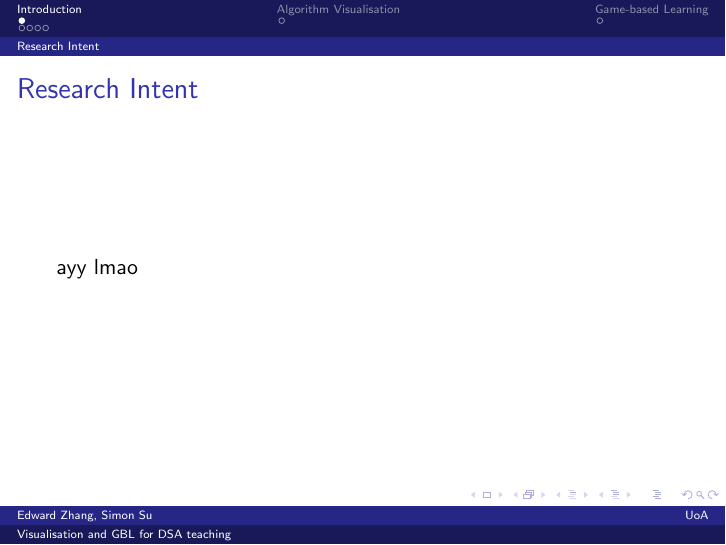
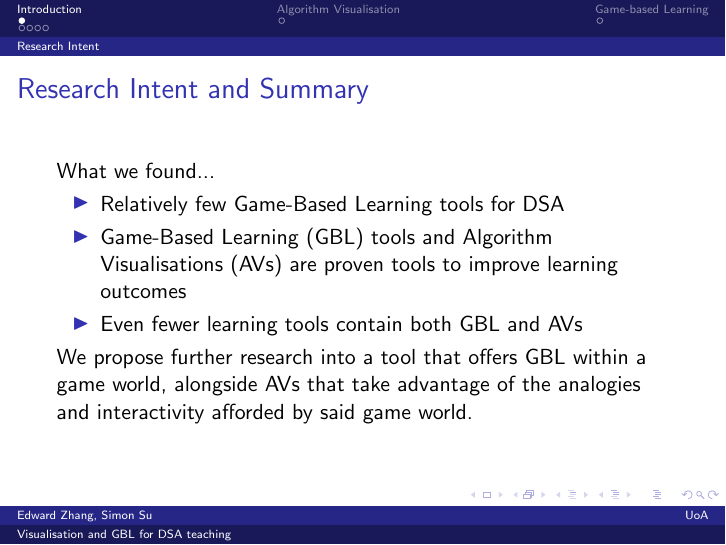
Before and after one commit to encryptededdy/P4P-LitReview-Seminar-Slides, LaTeX slides (presentation.tex): page 2 of 9 before the commit and page 3 of 10 after it. Compiled offline with pdfLaTeX.

Commit message:
Research Intent

```diff
--- a/presentation.tex
+++ b/presentation.tex
@@ -24,8 +24,15 @@
 \section{Introduction}
 \subsection{Research Intent}
 \begin{frame}
-  \frametitle{Research Intent}
-  ayy lmao
+  \frametitle{Research Intent and Summary}
+  What we found...
+  \begin{itemize}
+    \item Relatively few Game-Based Learning tools for DSA
+    \item Game-Based Learning (GBL) tools and Algorithm Visualisations (AVs) are proven tools to improve learning outcomes
+    \item Even fewer learning tools contain both GBL and AVs
+  \end{itemize}
+  \pause
+  We propose further research into a tool that offers GBL within a game world, alongside AVs that take advantage of the analogies and interactivity afforded by said game world.
 \end{frame}
 \subsection{Teaching DSA}
 \begin{frame}
```
Also changed, not shown: presentation.pdf, presentation.tex (2 more changed lines).
